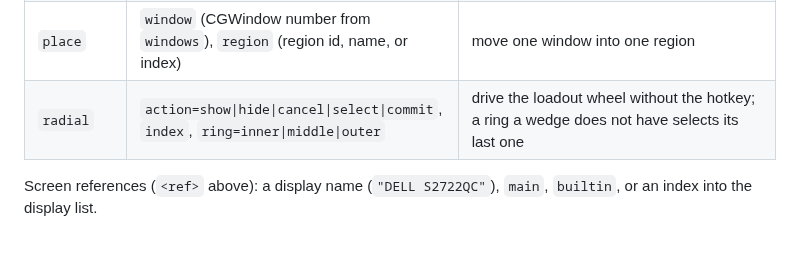
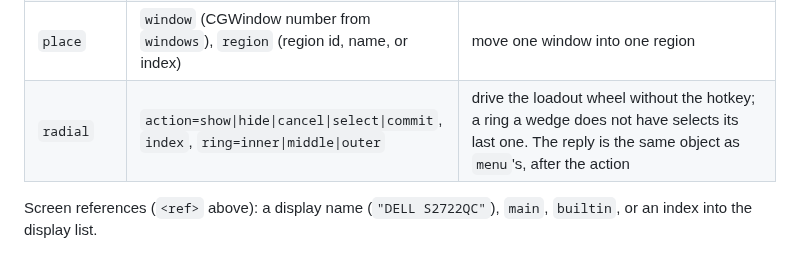
Before and after one commit to jamesrisberg/machud, a Markdown page: docs/API.md, the part around the change. Rendered like a GitHub page.

Commit message:
API: the radial verb replies with the menu verb's object
The `radial` row did not say what it returns. Its reply is the same object as `menu`'s (the
wedges, the rings' radii, visible, and while shown the centre and selection), read after the
action.

```diff
--- a/docs/API.md
+++ b/docs/API.md
@@ -66,7 +66,7 @@ setting and everything it turns on are under [Multi-desktop loadouts
 | `clear` | `screen=<ref>` (optional) | minimise the windows showing on one screen, the display under the pointer (or `screen`; one that matches no display is an error), except MacHUD's own, running sibling apps' (external panels) and hidden apps'; windows on its other desktops and on other displays stay. It is the set `apply … clear=1` clears for that screen, and it also closes the web windows MacHUD opened. Returns `cleared` and `screen`. With multi-desktop loadouts on and no `screen`, it reaches every window on every desktop (see [Multi-desktop loadouts (experimental)](#multi-desktop-loadouts-experimental)) |
 | `restore` | | un-minimise everything the last `clear` (or `apply … clear=1`) minimised, whichever mode; returns `restored` |
 | `place` | `window` (CGWindow number from `windows`), `region` (region id, name, or index) | move one window into one region |
-| `radial` | `action=show\|hide\|cancel\|select\|commit`, `index`, `ring=inner\|middle\|outer` | drive the loadout wheel without the hotkey; a ring a wedge does not have selects its last one |
+| `radial` | `action=show\|hide\|cancel\|select\|commit`, `index`, `ring=inner\|middle\|outer` | drive the loadout wheel without the hotkey; a ring a wedge does not have selects its last one. The reply is the same object as `menu`'s, after the action |
 
 Screen references (`<ref>` above): a display name (`"DELL S2722QC"`), `main`, `builtin`, or an
 index into the display list.
```
